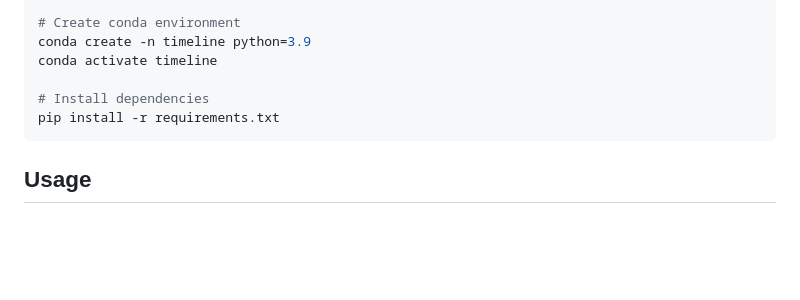
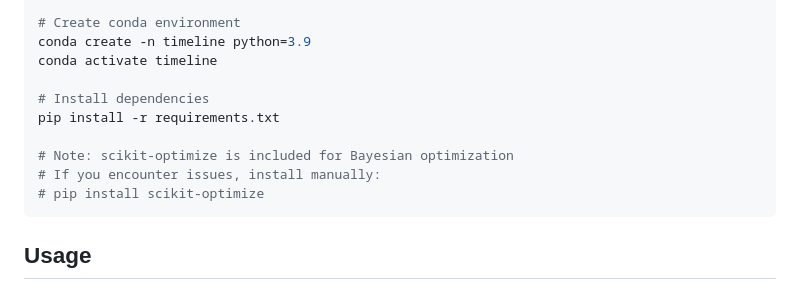
Before and after one commit to vkhangpham/timeline-segmentation, a Markdown page: README.md, the part around one of its changes. GitHub-like rendering; blank space fills up the shorter version.

````diff
--- a/README.md
+++ b/README.md
@@ -37,6 +37,10 @@ conda activate timeline
 
 # Install dependencies
 pip install -r requirements.txt
+
+# Note: scikit-optimize is included for Bayesian optimization
+# If you encounter issues, install manually:
+# pip install scikit-optimize
 ```
 
 ## Usage
````
Also changed, not shown: other parts of README.md (+116 -0 lines).
